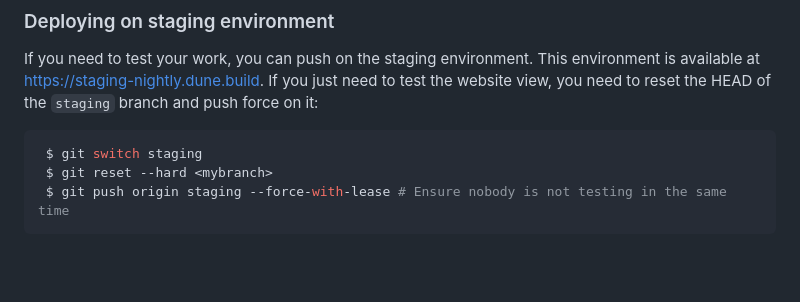
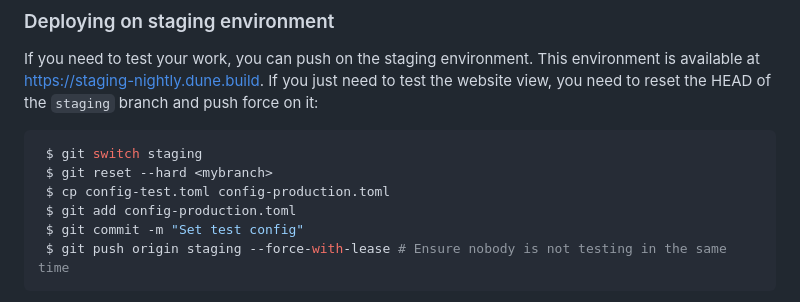
Before and after one commit to ocaml-dune/binary-distribution, a Markdown page: README.md, the part around the change. Rendered like a GitHub page; blank space fills up the shorter version.

Commit message:
Add instructions how to deploy the right config to staging branch
Signed-off-by: Marek Kubica <marek@tarides.com>

````diff
--- a/README.md
+++ b/README.md
@@ -112,6 +112,9 @@ and push force on it:
 ```sh
  $ git switch staging
  $ git reset --hard <mybranch>
+ $ cp config-test.toml config-production.toml
+ $ git add config-production.toml
+ $ git commit -m "Set test config"
  $ git push origin staging --force-with-lease # Ensure nobody is not testing in the same time
 ```
 If you want to test this installation script, go to the ["binaries"
````
